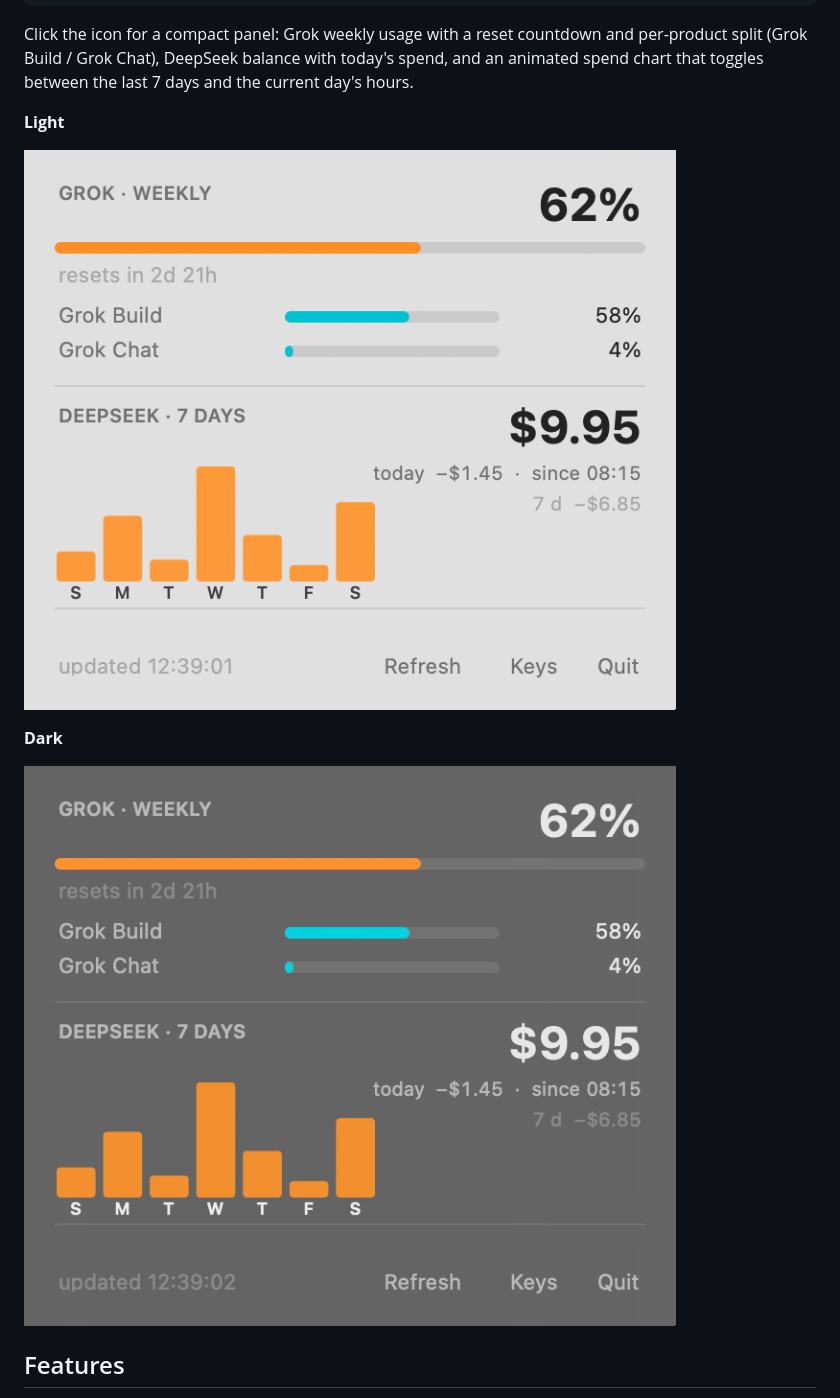
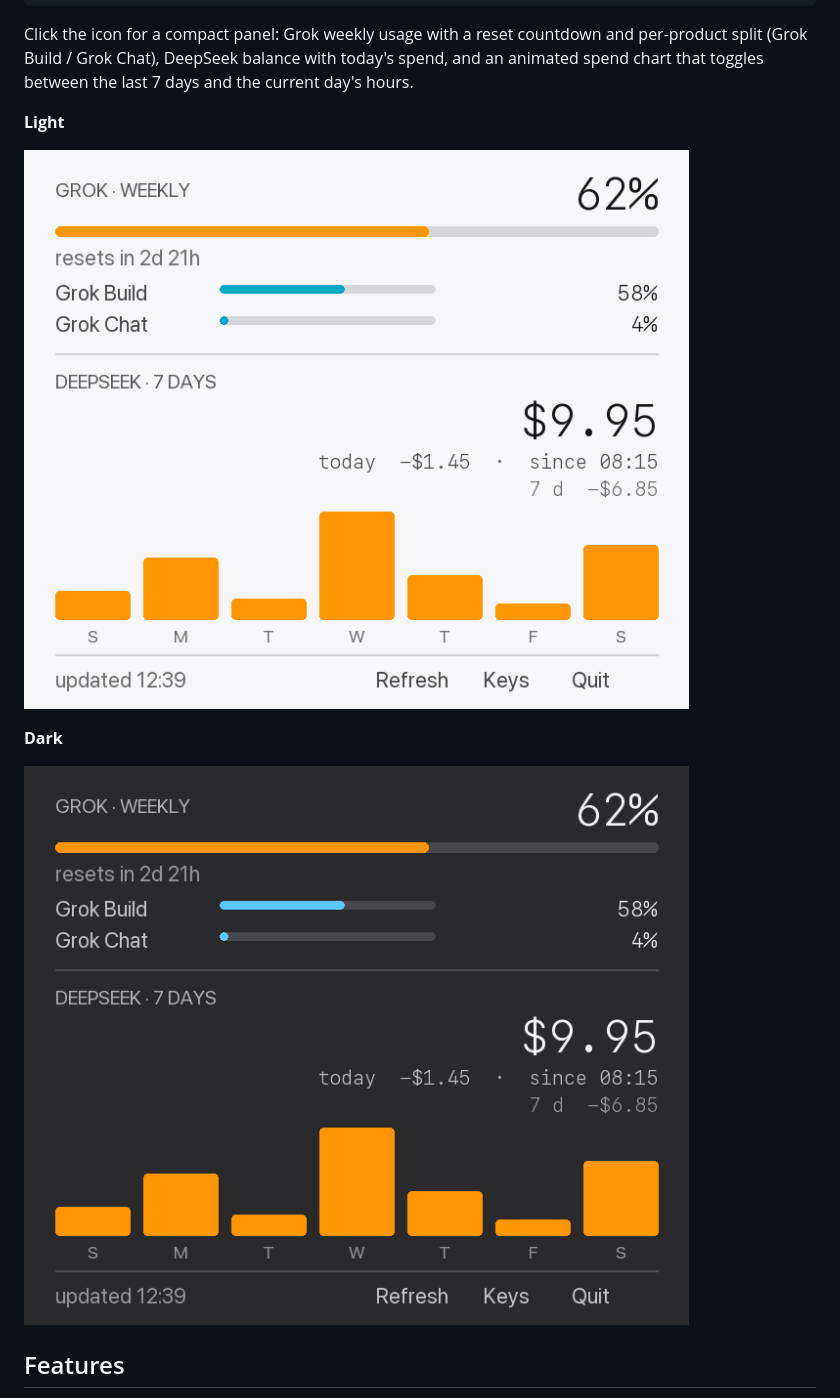
Before and after one commit to oleqich/aiquota, a Markdown page: README.md, the part around the change. Drawn GitHub-style; pictures changed too: docs/panel-dark.png (added), docs/panel-light.png (added).

```diff
--- a/README.md
+++ b/README.md
@@ -10,11 +10,11 @@ Click the icon for a compact panel: Grok weekly usage with a reset countdown and
 
 **Light**
 
-![AIQuota, light](docs/light.png)
+![AIQuota, light](docs/panel-light.png)
 
 **Dark**
 
-![AIQuota, dark](docs/dark.png)
+![AIQuota, dark](docs/panel-dark.png)
 
 ## Features
 
```
